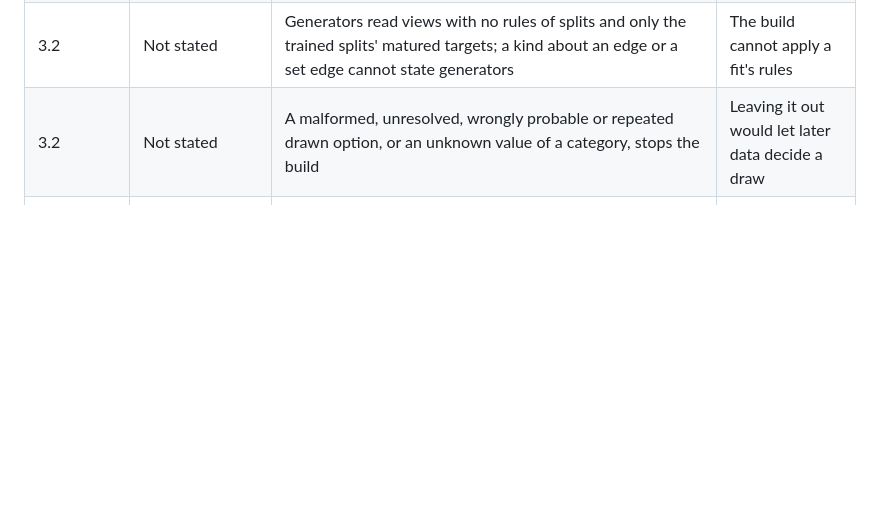
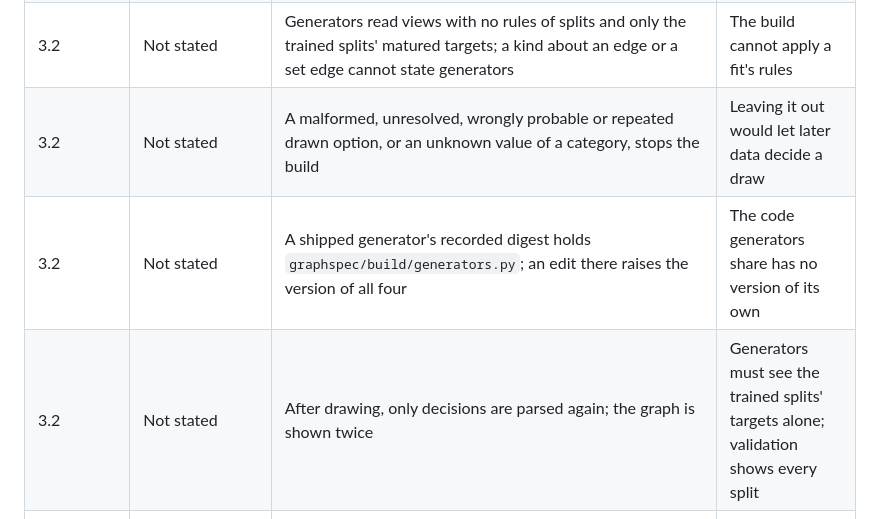
Before and after one commit to tristan00/graphspec, a Markdown page: PLAN.md, the part around one of its changes. Drawn GitHub-style; blank space fills up the shorter version.

Commit message:
Plan: follow-up of 3.2 recorded
Co-Authored-By: Claude Opus 5.5 <noreply@anthropic.com>

```diff
--- a/PLAN.md
+++ b/PLAN.md
@@ -759,6 +759,8 @@ One line per place where the plan was wrong or silent: the subsection, what the
 | 3.2 | Not stated | Drawn options are available, not chosen, with no order, shown, logged or outcome | A generator draws what the decision could have taken |
 | 3.2 | Not stated | Generators read views with no rules of splits and only the trained splits' matured targets; a kind about an edge or a set edge cannot state generators | The build cannot apply a fit's rules |
 | 3.2 | Not stated | A malformed, unresolved, wrongly probable or repeated drawn option, or an unknown value of a category, stops the build | Leaving it out would let later data decide a draw |
+| 3.2 | Not stated | A shipped generator's recorded digest holds `graphspec/build/generators.py`; an edit there raises the version of all four | The code generators share has no version of its own |
+| 3.2 | Not stated | After drawing, only decisions are parsed again; the graph is shown twice | Generators must see the trained splits' targets alone; validation shows every split |
 | 3.1 | Options given by a rule are sampled by 4.2 | A rule registered in `graphspec.RULES`, stated per kind of decision; a fit or search on a bank stating one stops naming the kind and the rule until a generator (3.2, "a sample from a rule") draws them | 4.2 became the description of a pipeline's effect in the renumbering |
 | 3.1 | Its outcome, per option, per action or per position | Numbers over the target's series; per position is per action of a sequence | One form serves all three |
 | 3.1 | Not stated | The loss, measures and scaling read only outcomes of chosen options (`counted`); other outcomes are stored, packed and predicted | The check's fit reads the chosen outcome only |
```
Also changed, not shown: other parts of PLAN.md (+1 -1 lines).
